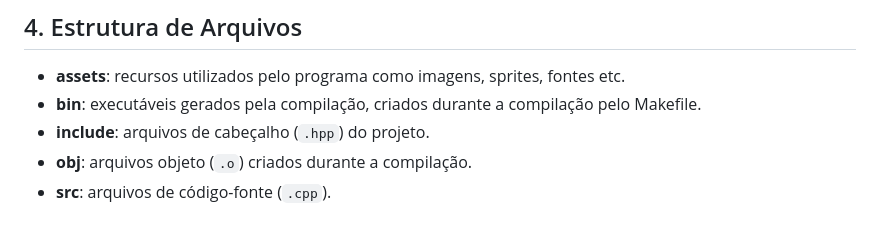
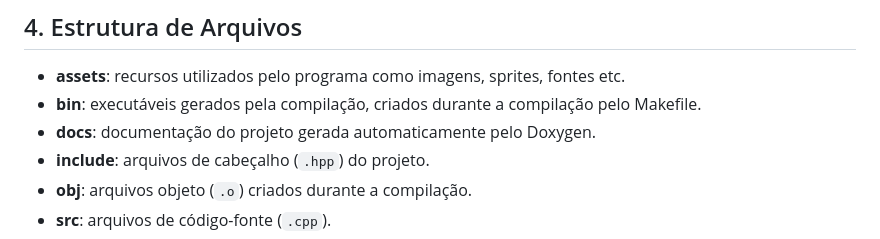
Before and after one commit to mttcabral/pds2-final-project, a Markdown page: README.md, the part around the change. Drawn GitHub-style.

Commit message:
docs: update README

```diff
--- a/README.md
+++ b/README.md
@@ -92,6 +92,7 @@ Classes de apoio que fornecem funcionalidades genéricas usadas em todo o projet
 
 - **assets**: recursos utilizados pelo programa como imagens, sprites, fontes etc.
 - **bin**: executáveis gerados pela compilação, criados durante a compilação pelo Makefile.
+- **docs**: documentação do projeto gerada automaticamente pelo Doxygen.
 - **include**: arquivos de cabeçalho (`.hpp`) do projeto.
 - **obj**: arquivos objeto (`.o`) criados durante a compilação.
 - **src**: arquivos de código-fonte (`.cpp`).
```
